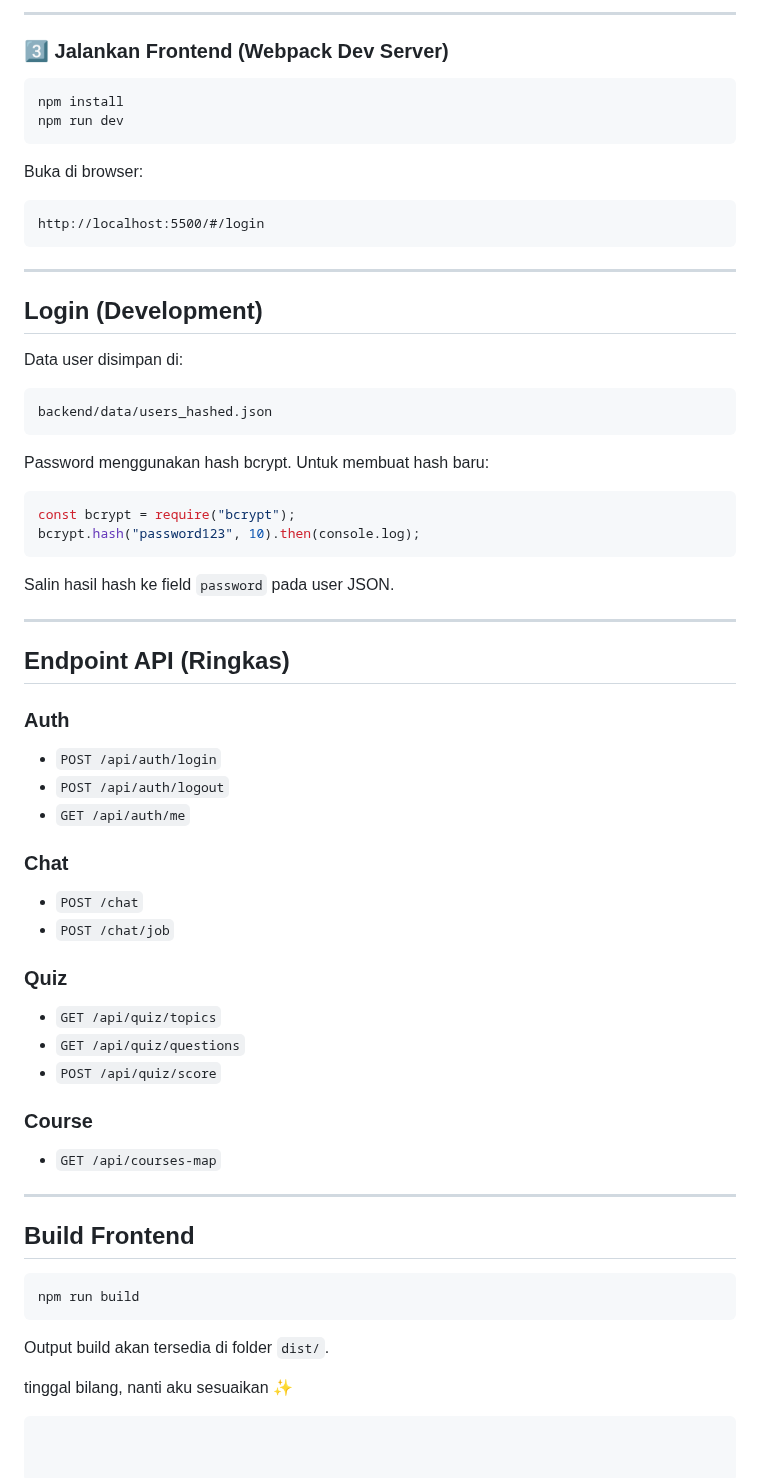
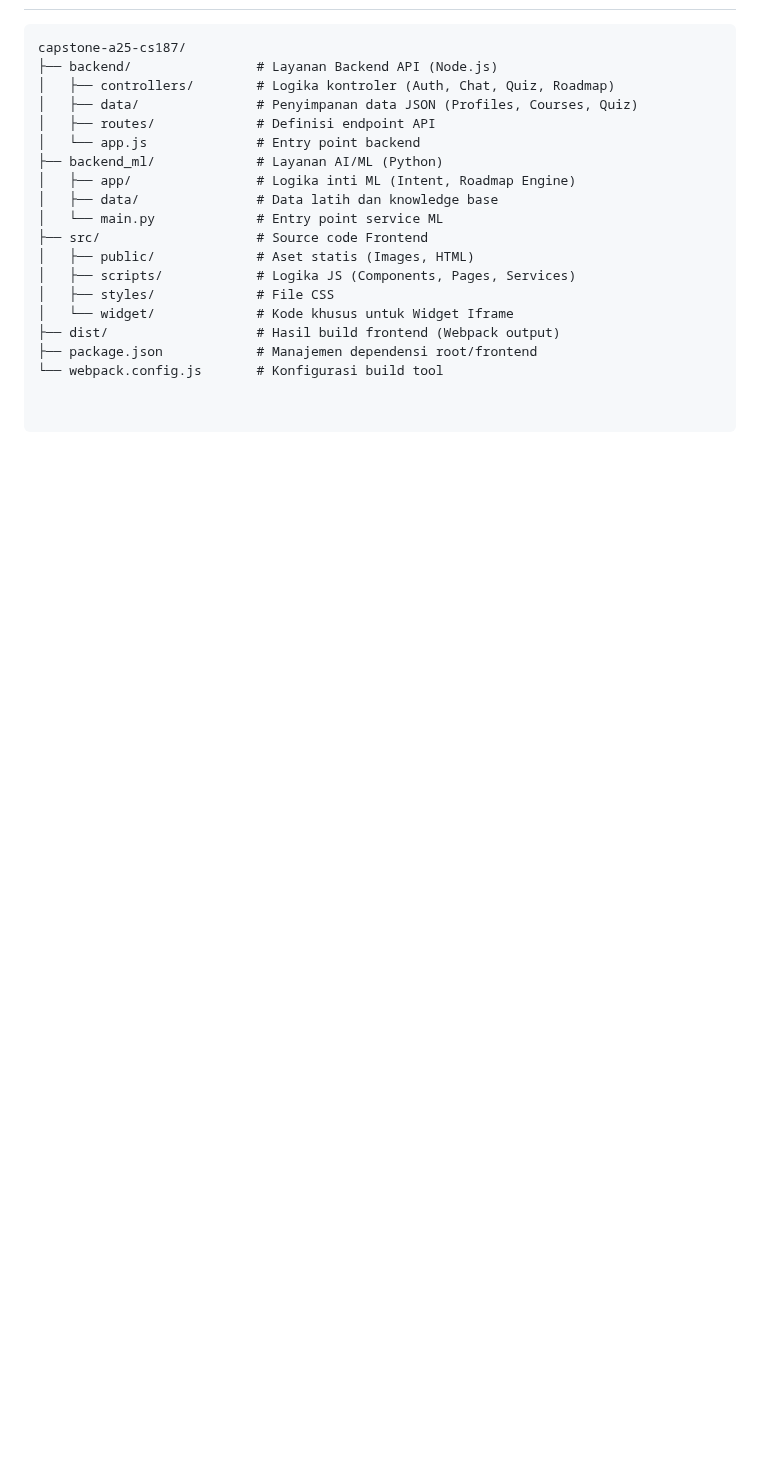
Before and after one commit to rofiihf/CAPSTONE-A25-CS187, a Markdown page: README.md, the part around one of its changes. GitHub-like rendering; blank space fills up the shorter version.

````diff
--- a/README.md
+++ b/README.md
@@ -185,73 +104,19 @@ http://localhost:5000/
----
-
-### 3️⃣ Jalankan Frontend (Webpack Dev Server)
-
-```bash
-npm install
-npm run dev
-```
-
-Buka di browser:
-
-```
-http://localhost:5500/#/login
-```
-
----
-
-## Login (Development)
-
-Data user disimpan di:
-
-```
-backend/data/users_hashed.json
-```
-
-Password menggunakan hash bcrypt.
-Untuk membuat hash baru:
-
-```js
-const bcrypt = require("bcrypt");
-bcrypt.hash("password123", 10).then(console.log);
-```
-
-Salin hasil hash ke field `password` pada user JSON.
-
----
-
-## Endpoint API (Ringkas)
-
-### Auth
-
-* `POST /api/auth/login`
-* `POST /api/auth/logout`
-* `GET /api/auth/me`
-
-### Chat
-
-* `POST /chat`
-* `POST /chat/job`
-
-### Quiz
-
-* `GET /api/quiz/topics`
-* `GET /api/quiz/questions`
-* `POST /api/quiz/score`
-
-### Course
-
-* `GET /api/courses-map`
-
----
-
-## Build Frontend
-
-```bash
-npm run build
-```
-
-Output build akan tersedia di folder `dist/`.
-
-
-tinggal bilang, nanti aku sesuaikan ✨
-```
+```text
+capstone-a25-cs187/
+├── backend/                # Layanan Backend API (Node.js)
+│   ├── controllers/        # Logika kontroler (Auth, Chat, Quiz, Roadmap)
+│   ├── data/               # Penyimpanan data JSON (Profiles, Courses, Quiz)
+│   ├── routes/             # Definisi endpoint API
+│   └── app.js              # Entry point backend
+├── backend_ml/             # Layanan AI/ML (Python)
+│   ├── app/                # Logika inti ML (Intent, Roadmap Engine)
+│   ├── data/               # Data latih dan knowledge base
+│   └── main.py             # Entry point service ML
+├── src/                    # Source code Frontend
+│   ├── public/             # Aset statis (Images, HTML)
+│   ├── scripts/            # Logika JS (Components, Pages, Services)
+│   ├── styles/             # File CSS
+│   └── widget/             # Kode khusus untuk Widget Iframe
+├── dist/                   # Hasil build frontend (Webpack output)
+├── package.json            # Manajemen dependensi root/frontend
+└── webpack.config.js       # Konfigurasi build tool
````
Also changed, not shown: other parts of README.md (+82 -163 lines).
